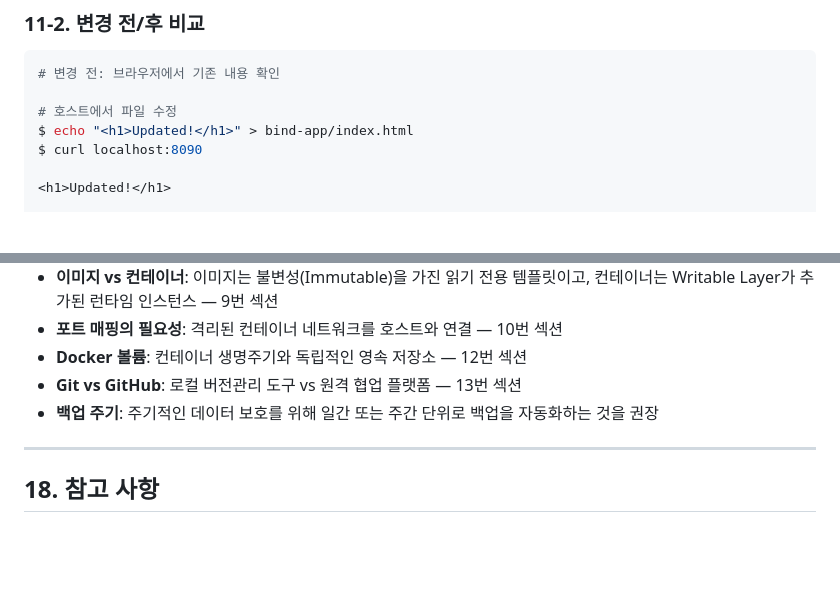
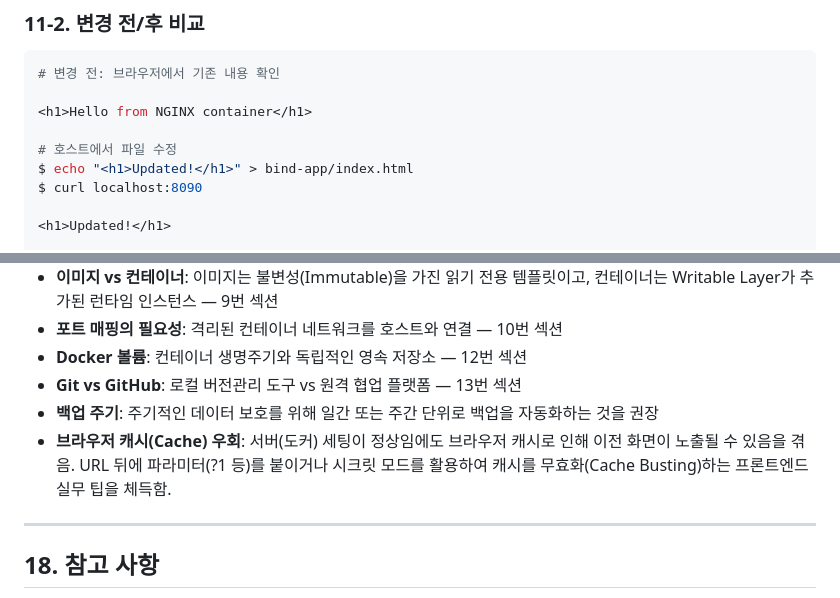
Before and after one commit to imyoman99/dev-workstation, a Markdown page: README.md, 2 parts joined by grey strips. GitHub-like rendering; blank space fills up the shorter version.

Commit message:
README.md에 NGINX 컨테이너 메시지 추가 및 브라우저 캐시 우회 팁 추가

````diff
--- a/README.md
+++ b/README.md
@@ -500,6 +500,8 @@ $ docker run -d --name my-nginx-bind -p 8090:80 \
 ```bash
 # 변경 전: 브라우저에서 기존 내용 확인
 
+<h1>Hello from NGINX container</h1>
+
 # 호스트에서 파일 수정
 $ echo "<h1>Updated!</h1>" > bind-app/index.html
 $ curl localhost:8090
@@ -752,6 +754,7 @@ dev-setup-codyssey/
 - **Docker 볼륨**: 컨테이너 생명주기와 독립적인 영속 저장소 — 12번 섹션
 - **Git vs GitHub**: 로컬 버전관리 도구 vs 원격 협업 플랫폼 — 13번 섹션
 - **백업 주기**: 주기적인 데이터 보호를 위해 일간 또는 주간 단위로 백업을 자동화하는 것을 권장
+- **브라우저 캐시(Cache) 우회**: 서버(도커) 세팅이 정상임에도 브라우저 캐시로 인해 이전 화면이 노출될 수 있음을 겪음. URL 뒤에 파라미터(?1 등)를 붙이거나 시크릿 모드를 활용하여 캐시를 무효화(Cache Busting)하는 프론트엔드 실무 팁을 체득함.
 ---
 
 ## 18. 참고 사항
````
